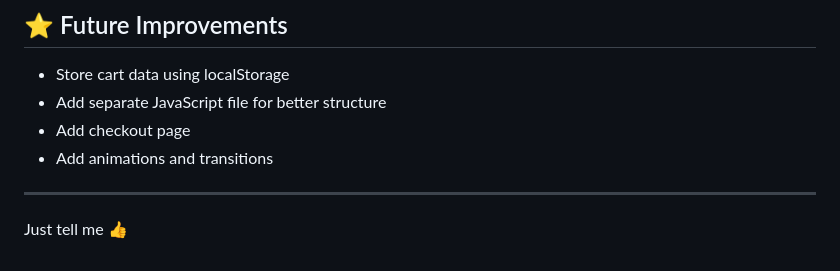
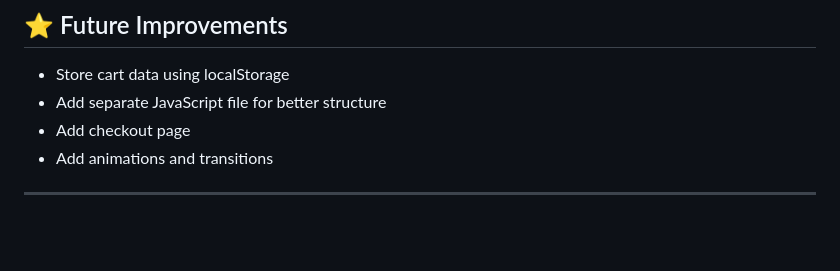
Before and after one commit to rabia-builds/makeup-website-frontend, a Markdown page: README.md, the part around the change. Rendered like a GitHub page; blank space fills up the shorter version.

```diff
--- a/README.md
+++ b/README.md
@@ -135,7 +135,3 @@ JavaScript is implemented within HTML files for cart functionality and interacti
 * Add animations and transitions
 
 ---
-
-
-
-Just tell me 👍
```
